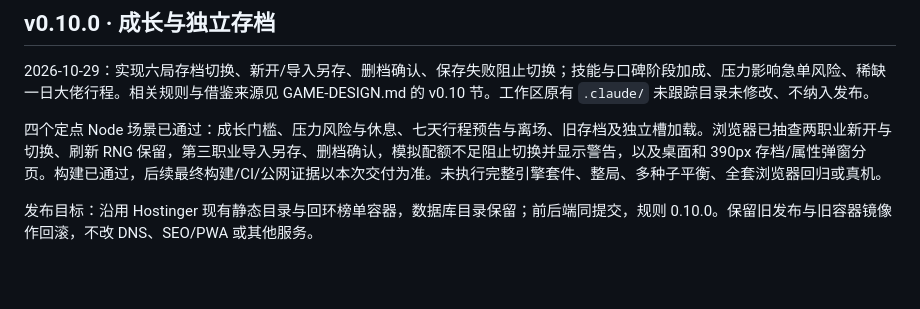
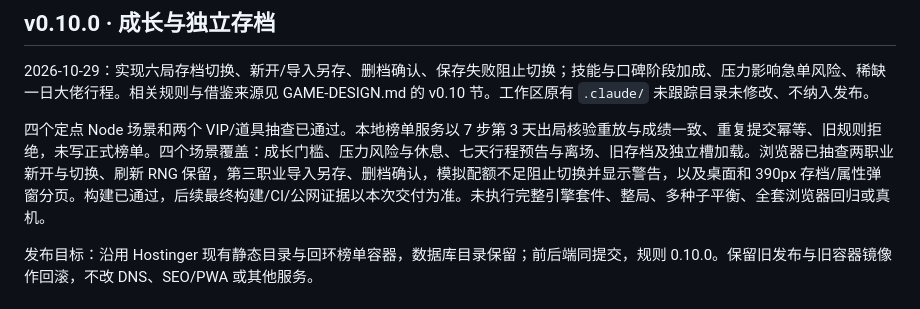
Before and after one commit to joeseesun/ai-fushengji, a Markdown page: docs/PROGRESS.md, the part around the change. Rendered like a GitHub page; blank space fills up the shorter version.

Commit message:
docs: record bounded gameplay and leaderboard verification

```diff
--- a/docs/PROGRESS.md
+++ b/docs/PROGRESS.md
@@ -6,7 +6,7 @@
 
 2026-10-29：实现六局存档切换、新开/导入另存、删档确认、保存失败阻止切换；技能与口碑阶段加成、压力影响急单风险、稀缺一日大佬行程。相关规则与借鉴来源见 GAME-DESIGN.md 的 v0.10 节。工作区原有 `.claude/` 未跟踪目录未修改、不纳入发布。
 
-四个定点 Node 场景已通过：成长门槛、压力风险与休息、七天行程预告与离场、旧存档及独立槽加载。浏览器已抽查两职业新开与切换、刷新 RNG 保留，第三职业导入另存、删档确认，模拟配额不足阻止切换并显示警告，以及桌面和 390px 存档/属性弹窗分页。构建已通过，后续最终构建/CI/公网证据以本次交付为准。未执行完整引擎套件、整局、多种子平衡、全套浏览器回归或真机。
+四个定点 Node 场景和两个 VIP/道具抽查已通过。本地榜单服务以 7 步第 3 天出局核验重放与成绩一致、重复提交幂等、旧规则拒绝，未写正式榜单。四个场景覆盖：成长门槛、压力风险与休息、七天行程预告与离场、旧存档及独立槽加载。浏览器已抽查两职业新开与切换、刷新 RNG 保留，第三职业导入另存、删档确认，模拟配额不足阻止切换并显示警告，以及桌面和 390px 存档/属性弹窗分页。构建已通过，后续最终构建/CI/公网证据以本次交付为准。未执行完整引擎套件、整局、多种子平衡、全套浏览器回归或真机。
 
 发布目标：沿用 Hostinger 现有静态目录与回环榜单容器，数据库目录保留；前后端同提交，规则 0.10.0。保留旧发布与旧容器镜像作回滚，不改 DNS、SEO/PWA 或其他服务。
 
```
